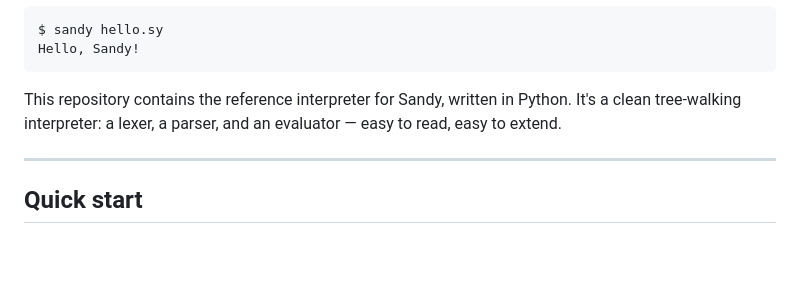
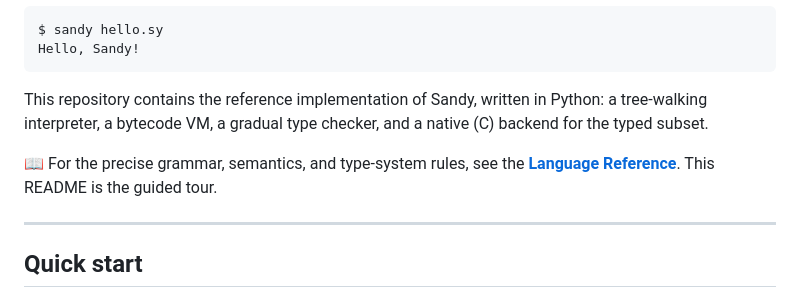
Before and after one commit to santhosharulsamy/Sandy, a Markdown page: README.md, the part around the change. Drawn GitHub-style; blank space fills up the shorter version.

````diff
--- a/README.md
+++ b/README.md
@@ -19,9 +19,12 @@ $ sandy hello.sy
 Hello, Sandy!
 ```
 
-This repository contains the reference interpreter for Sandy, written in
-Python. It's a clean tree-walking interpreter: a lexer, a parser, and an
-evaluator — easy to read, easy to extend.
+This repository contains the reference implementation of Sandy, written in
+Python: a tree-walking interpreter, a bytecode VM, a gradual type checker, and
+a native (C) backend for the typed subset.
+
+📖 For the precise grammar, semantics, and type-system rules, see the
+**[Language Reference](docs/reference.md)**. This README is the guided tour.
 
 ---
 
````
Also changed, not shown: docs/reference.md (added, +413 -0 lines).
